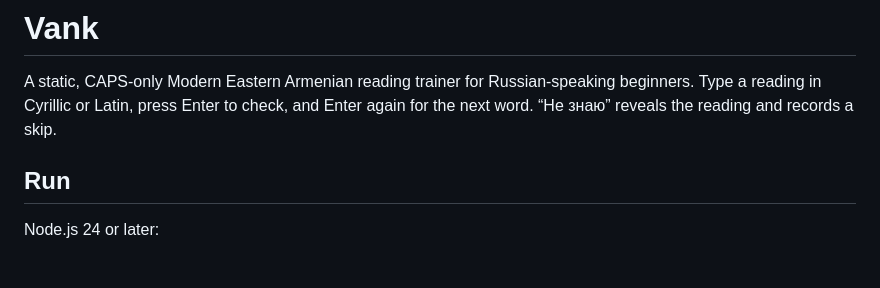
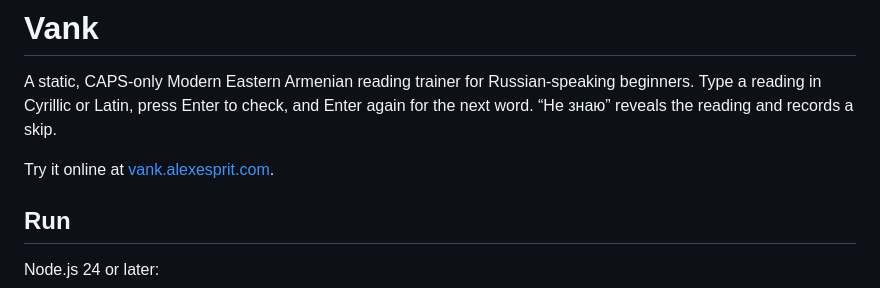
Before and after one commit to alexesprit/vank, a Markdown page: README.md, the part around the change. GitHub-like rendering; blank space fills up the shorter version.

Commit message:
Add online demo link

```diff
--- a/README.md
+++ b/README.md
@@ -3,6 +3,8 @@
 A static, CAPS-only Modern Eastern Armenian reading trainer for Russian-speaking
 beginners. Type a reading in Cyrillic or Latin, press Enter to check, and Enter
 again for the next word. “Не знаю” reveals the reading and records a skip.
+
+Try it online at [vank.alexesprit.com](https://vank.alexesprit.com).
 
 ## Run
 
```
